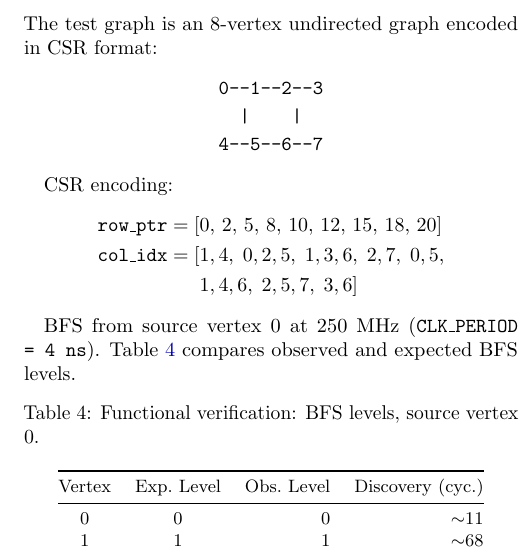
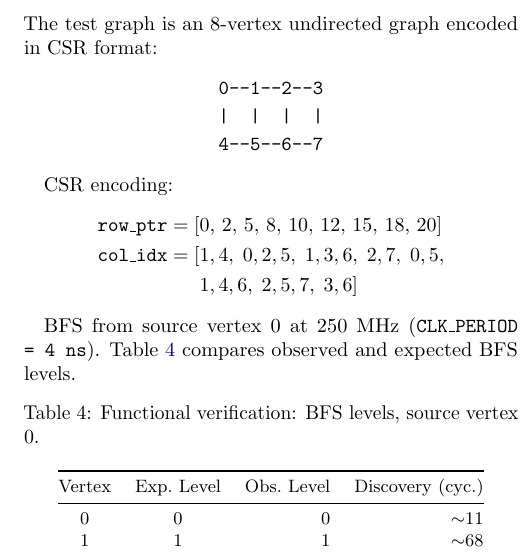
Before and after one commit to quantumcelnav/bfs-hbm-engine, a LaTeX paper (paper/bfs-hbm.tex, which reads paper/sections/06_results.tex): part of one column of page 7 of 9, cut so that both start at the same text. Compiled offline with pdfLaTeX.

Commit message:
Update results section; add built paper PDF
Co-Authored-By: Claude Opus 4.8 <noreply@anthropic.com>

```diff
--- a/paper/sections/06_results.tex
+++ b/paper/sections/06_results.tex
@@ -10,7 +10,7 @@ in CSR format:
 
 \begin{center}
 \texttt{0--1--2--3} \\[2pt]
-\texttt{|\ \ \ \ |} \\[2pt]
+\texttt{|\ \ |\ \ |\ \ |} \\[2pt]
 \texttt{4--5--6--7}
 \end{center}
 
```
Also changed, not shown: paper/bfs-hbm.pdf (added).
